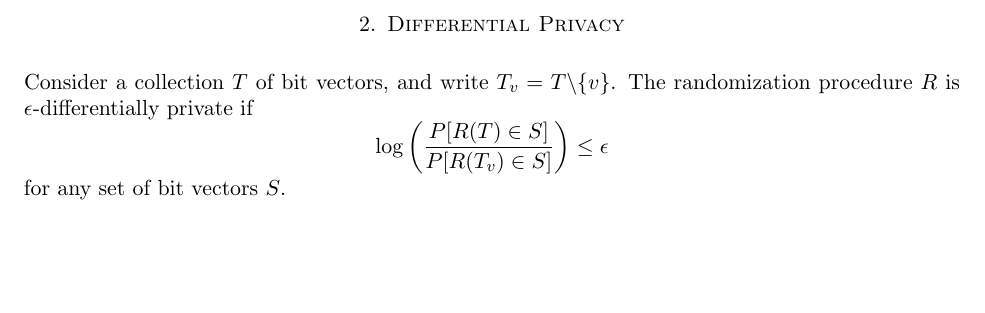
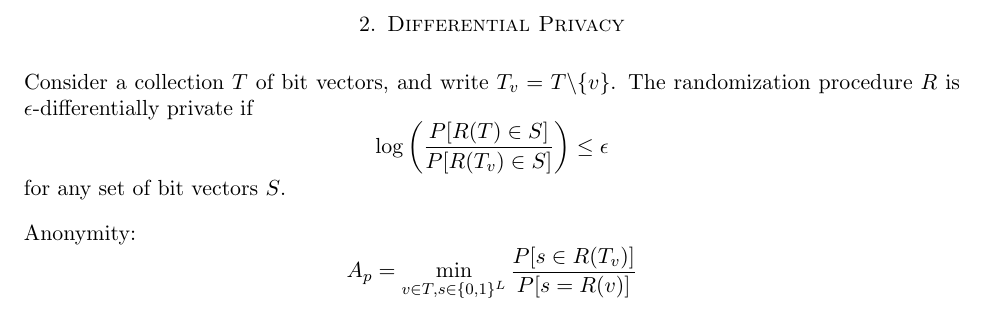
Before and after one commit to mozilla/k-randomization, a LaTeX paper (notes/krand_notes.tex): part of page 2 of 2, cut so that both start at the same text, the shorter picture padded with empty space. Compiled offline with pdfLaTeX.

Commit message:
Added anonymity definition

```diff
--- a/notes/krand_notes.tex
+++ b/notes/krand_notes.tex
@@ -91,4 +91,10 @@ The randomization procedure $R$ is $\epsilon$-differentially private if
 \[ \log\left(\frac{P[R(T)\in S]}{P[R(T_v)\in S]}\right) \leq \epsilon \]
 for any set of bit vectors $S$.
 
+
+Anonymity:
+\[
+    A_p = \min_{v \in T, s \in \{0,1\}^L} \frac{P[s \in R(T_v)]}{P[s = R(v)]}
+\]
+
 \end{document}
```
Also changed, not shown: notes/krand_notes.pdf.
